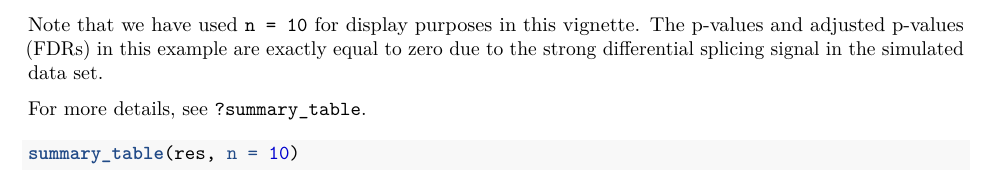
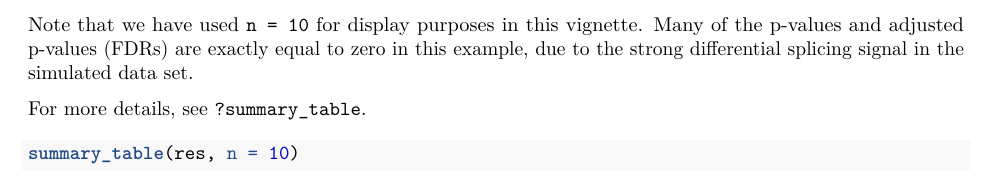
Before and after one commit to lmweber/regsplice, an R Markdown document (vignettes/regsplice-workflow.Rmd): part of page 8 of 8, cut so that both start at the same text. Rendered offline with R 4.5, knitr and Pandoc, then LaTeX, with nearby package versions; drawn as R Markdown's standard PDF in place of the format the file asks for; some code elsewhere in the file could not run offline.

Commit message:
use vignette example

```diff
--- a/vignettes/regsplice-workflow.Rmd
+++ b/vignettes/regsplice-workflow.Rmd
@@ -287,7 +287,7 @@ The results are displayed as a data frame of the top `n` most highly significant
 
 Set `n = Inf` to display results for all genes up to the specified significance threshold. Set `n = Inf` and `threshold = 1` to display results for all genes in the data set.
 
-Note that we have used `n = 10` for display purposes in this vignette. The p-values and adjusted p-values (FDRs) in this example are exactly equal to zero due to the strong differential splicing signal in the simulated data set.
+Note that we have used `n = 10` for display purposes in this vignette. Many of the p-values and adjusted p-values (FDRs) are exactly equal to zero in this example, due to the strong differential splicing signal in the simulated data set.
 
 For more details, see `?summary_table`.
 
```
Also changed, not shown: R/regsplice_wrapper.R (+5 -3 lines), R/summary_table.R (+5 -3 lines), vignettes/regsplice-workflow.pdf, 3 other files.
